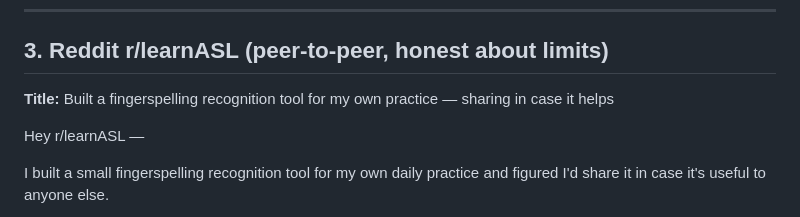
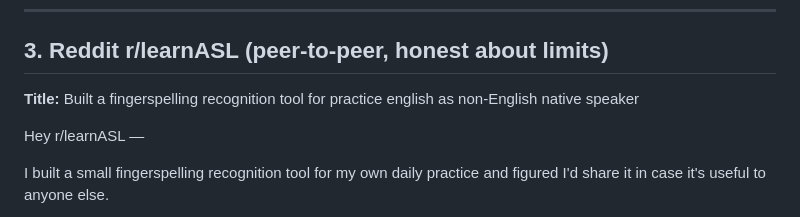
Before and after one commit to EchoZhao1998/fingerspell-dictionary, a Markdown page: launch-posts.md, the part around the change. GitHub-like rendering.

Commit message:
poatted on reddet

```diff
--- a/launch-posts.md
+++ b/launch-posts.md
@@ -48,7 +48,7 @@ I'd love feedback from Deaf signers, sign-language educators, accessibility prac
 
 ## 3. Reddit r/learnASL (peer-to-peer, honest about limits)
 
-**Title:** Built a fingerspelling recognition tool for my own practice — sharing in case it helps
+**Title:** Built a fingerspelling recognition tool for practice english as non-English native speaker
 
 Hey r/learnASL —
 
```
